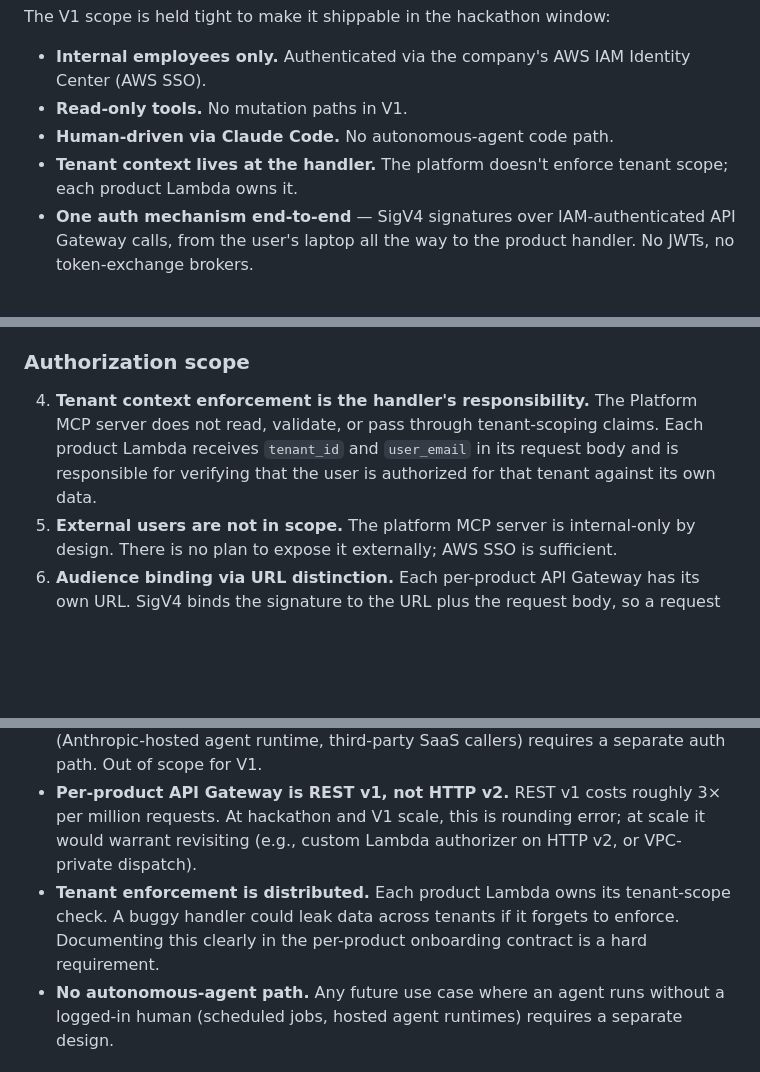
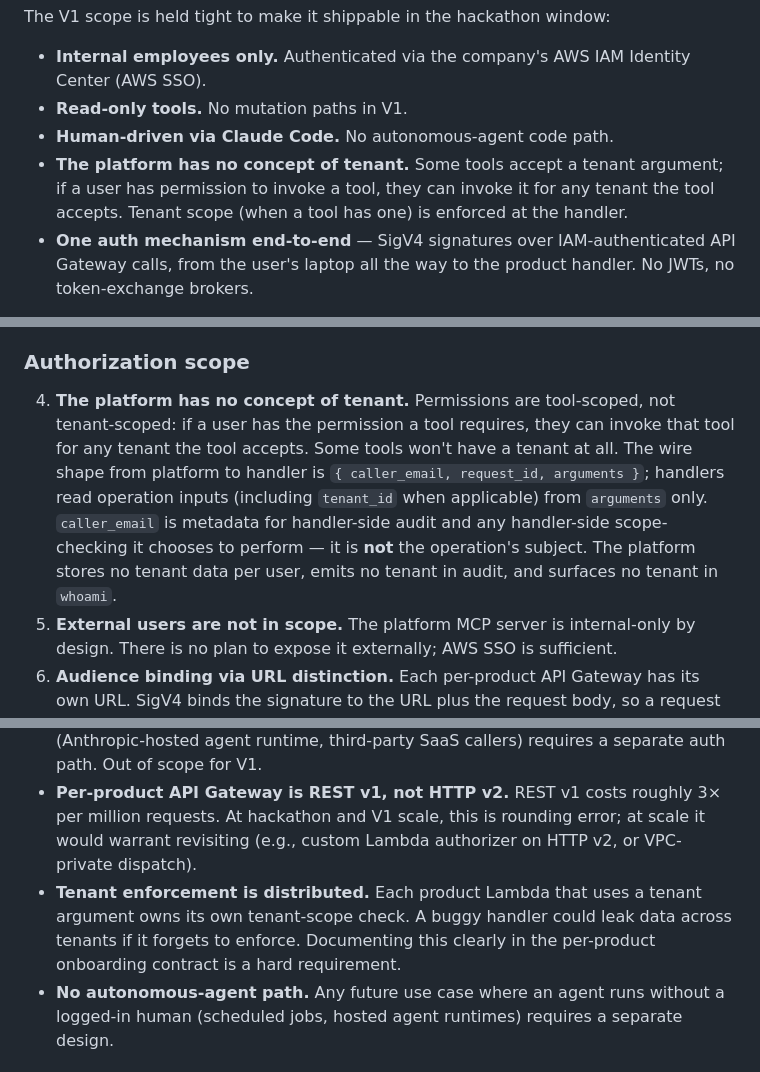
Before and after one commit to shannoncarver/hackathon-may-2026, a Markdown page: docs/decisions/0025-platform-mcp-server.md, 3 parts joined by grey strips. Rendered like a GitHub page; blank space fills up the shorter version.

Commit message:
ADR 0025 §Decision #4: tighten tenant rule + caller/subject wire shape
The platform has no concept of tenant — period. Three updates to the
ADR text reflect what landed in the implementation refactor:

1. Context bullet (line 20): replaces the soft phrasing ("the platform
   doesn't enforce tenant scope") with the firm rule ("the platform has
   no concept of tenant").

2. Decision #4 (line 49): now spells out the wire shape from platform
   to handler ({ caller_email, request_id, arguments }), the
   caller-vs-subject distinction (caller_email is metadata; handlers
   read operation inputs from arguments only), and what the platform
   does NOT do (no tenant in storage, audit, or whoami).

3. Consequences bullet (line 132): clarifies that tenant enforcement
   only applies to handlers that USE a tenant argument — some tools
   don't have one at all.

No code changes in this commit. The implementation refactor that
matches this rule landed at platform-mcp-server-hackathon@f5624bc.

Co-Authored-By: Claude Opus 4.7 <noreply@anthropic.com>

```diff
--- a/docs/decisions/0025-platform-mcp-server.md
+++ b/docs/decisions/0025-platform-mcp-server.md
@@ -17,7 +17,7 @@ The V1 scope is held tight to make it shippable in the hackathon window:
 - **Internal employees only.** Authenticated via the company's AWS IAM Identity Center (AWS SSO).
 - **Read-only tools.** No mutation paths in V1.
 - **Human-driven via Claude Code.** No autonomous-agent code path.
-- **Tenant context lives at the handler.** The platform doesn't enforce tenant scope; each product Lambda owns it.
+- **The platform has no concept of tenant.** Some tools accept a tenant argument; if a user has permission to invoke a tool, they can invoke it for any tenant the tool accepts. Tenant scope (when a tool has one) is enforced at the handler.
 - **One auth mechanism end-to-end** — SigV4 signatures over IAM-authenticated API Gateway calls, from the user's laptop all the way to the product handler. No JWTs, no token-exchange brokers.
 
 The trust chain reduces to three legs:
@@ -46,7 +46,7 @@ Adopt the design described in the Context, with eleven binding choices.
 
 ### Authorization scope
 
-4. **Tenant context enforcement is the handler's responsibility.** The Platform MCP server does not read, validate, or pass through tenant-scoping claims. Each product Lambda receives `tenant_id` and `user_email` in its request body and is responsible for verifying that the user is authorized for that tenant against its own data.
+4. **The platform has no concept of tenant.** Permissions are tool-scoped, not tenant-scoped: if a user has the permission a tool requires, they can invoke that tool for any tenant the tool accepts. Some tools won't have a tenant at all. The wire shape from platform to handler is `{ caller_email, request_id, arguments }`; handlers read operation inputs (including `tenant_id` when applicable) from `arguments` only. `caller_email` is metadata for handler-side audit and any handler-side scope-checking it chooses to perform — it is **not** the operation's subject. The platform stores no tenant data per user, emits no tenant in audit, and surfaces no tenant in `whoami`.
 5. **External users are not in scope.** The platform MCP server is internal-only by design. There is no plan to expose it externally; AWS SSO is sufficient.
 6. **Audience binding via URL distinction.** Each per-product API Gateway has its own URL. SigV4 binds the signature to the URL plus the request body, so a request signed for one product's API cannot be replayed against another's. No `aud` claim is needed in the body.
 
@@ -129,7 +129,7 @@ sequenceDiagram
 - **No transferable user-identity envelope.** Handlers receive user email and permissions as request-body fields, trusted because the SigV4 signature proves the request originated from the Platform MCP role. Handlers cannot forward a signed identity token to internal LINQ services that aren't IAM-protected. For V1's read-only DDB-only handlers, this is acceptable. V2 can add a signed envelope if needed.
 - **AWS-coupled.** Auth is AWS-native end-to-end. Adding a non-AWS workload (Anthropic-hosted agent runtime, third-party SaaS callers) requires a separate auth path. Out of scope for V1.
 - **Per-product API Gateway is REST v1, not HTTP v2.** REST v1 costs roughly 3× per million requests. At hackathon and V1 scale, this is rounding error; at scale it would warrant revisiting (e.g., custom Lambda authorizer on HTTP v2, or VPC-private dispatch).
-- **Tenant enforcement is distributed.** Each product Lambda owns its tenant-scope check. A buggy handler could leak data across tenants if it forgets to enforce. Documenting this clearly in the per-product onboarding contract is a hard requirement.
+- **Tenant enforcement is distributed.** Each product Lambda that uses a tenant argument owns its own tenant-scope check. A buggy handler could leak data across tenants if it forgets to enforce. Documenting this clearly in the per-product onboarding contract is a hard requirement.
 - **No autonomous-agent path.** Any future use case where an agent runs without a logged-in human (scheduled jobs, hosted agent runtimes) requires a separate design.
 
 ### Rollout
```
